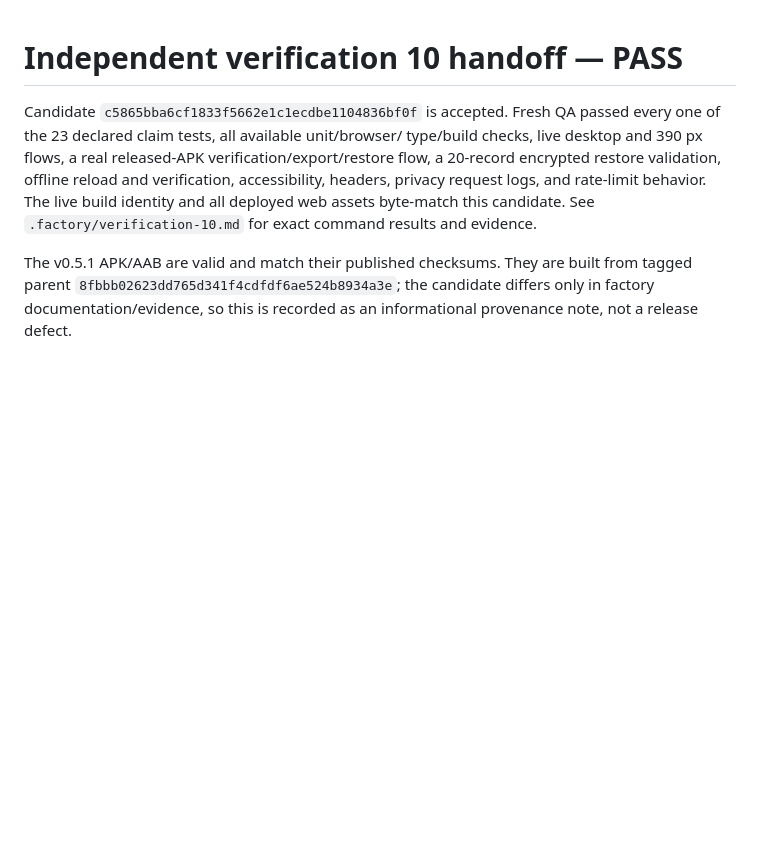
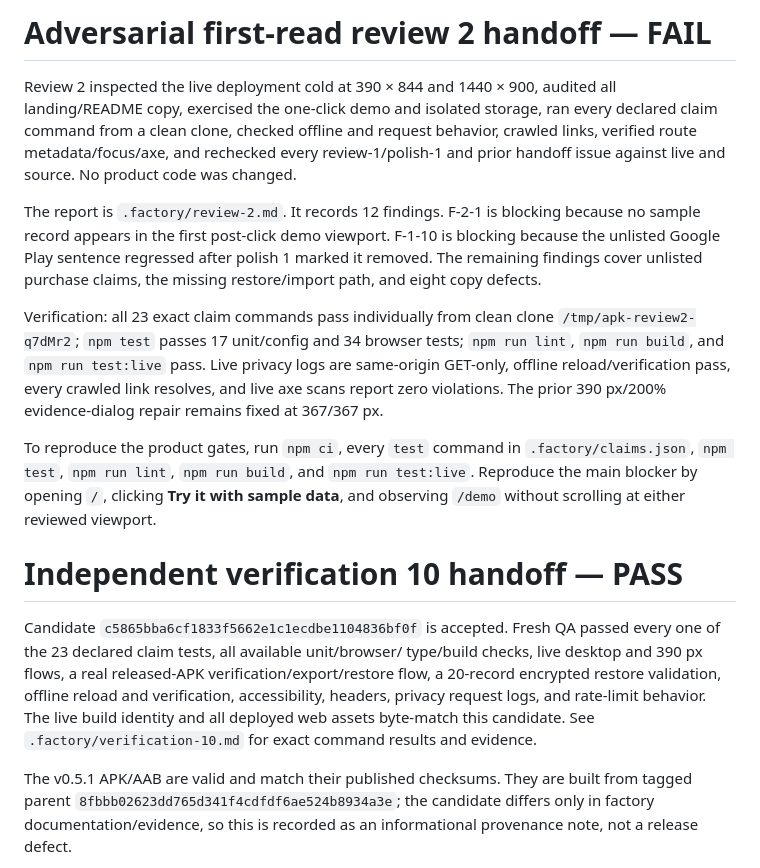
Before and after one commit to B-Divyesh/sf-apk-provenance-locker, a Markdown page: .factory/handoff.md, the part around the change. GitHub-like rendering; blank space fills up the shorter version.

Commit message:
docs: add adversarial review 2

```diff
--- a/.factory/handoff.md
+++ b/.factory/handoff.md
@@ -1,3 +1,31 @@
+# Adversarial first-read review 2 handoff — FAIL
+
+Review 2 inspected the live deployment cold at 390 × 844 and 1440 × 900,
+audited all landing/README copy, exercised the one-click demo and isolated
+storage, ran every declared claim command from a clean clone, checked offline
+and request behavior, crawled links, verified route metadata/focus/axe, and
+rechecked every review-1/polish-1 and prior handoff issue against live and
+source. No product code was changed.
+
+The report is `.factory/review-2.md`. It records 12 findings. F-2-1 is blocking
+because no sample record appears in the first post-click demo viewport.
+F-1-10 is blocking because the unlisted Google Play sentence regressed after
+polish 1 marked it removed. The remaining findings cover unlisted purchase
+claims, the missing restore/import path, and eight copy defects.
+
+Verification: all 23 exact claim commands pass individually from clean clone
+`/tmp/apk-review2-q7dMr2`; `npm test` passes 17 unit/config and 34 browser
+tests; `npm run lint`, `npm run build`, and `npm run test:live` pass. Live
+privacy logs are same-origin GET-only, offline reload/verification pass, every
+crawled link resolves, and live axe scans report zero violations. The prior
+390 px/200% evidence-dialog repair remains fixed at 367/367 px.
+
+To reproduce the product gates, run `npm ci`, every `test` command in
+`.factory/claims.json`, `npm test`, `npm run lint`, `npm run build`, and
+`npm run test:live`. Reproduce the main blocker by opening `/`, clicking **Try
+it with sample data**, and observing `/demo` without scrolling at either
+reviewed viewport.
+
 # Independent verification 10 handoff — PASS
 
 Candidate `c5865bba6cf1833f5662e1c1ecdbe1104836bf0f` is accepted. Fresh QA
```
Also changed, not shown: .factory/review-2.md (added, +441 -0 lines).
